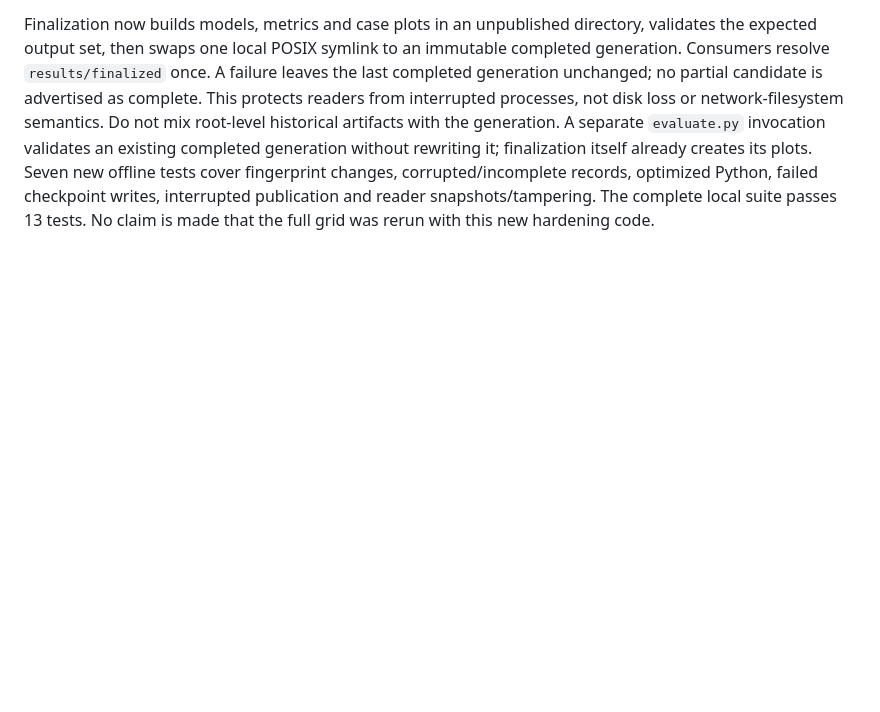
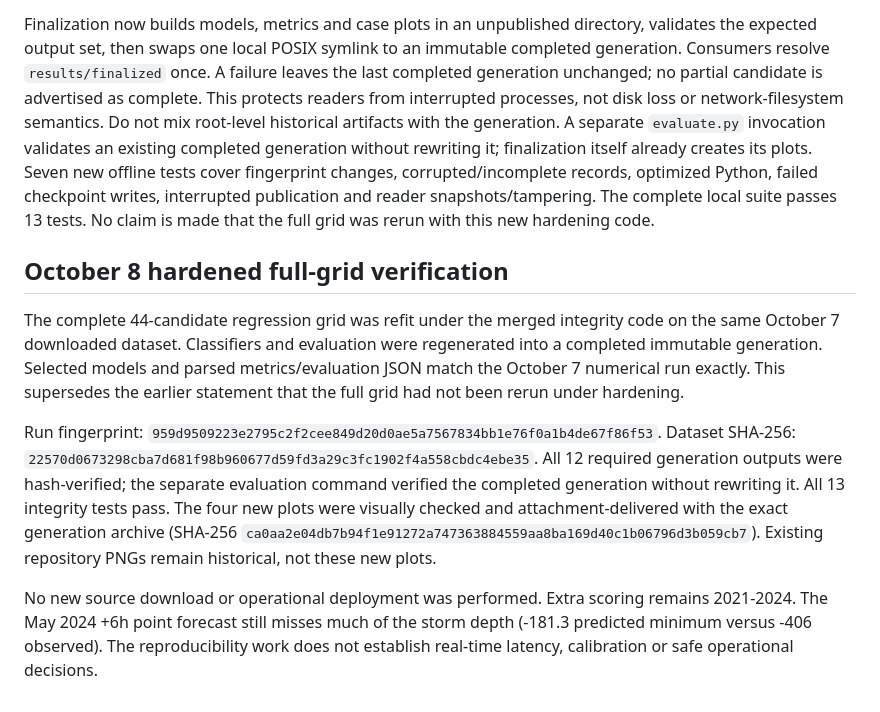
Before and after one commit to ram-polisetti/space-weather-storm-prediction, a Markdown page: RESULTS.md, the part around the change. Drawn GitHub-style; blank space fills up the shorter version.

Commit message:
Apply October 8 reviewed research batch: RESULTS.md
Private draft preparation only. No venue submission or public release.

```diff
--- a/RESULTS.md
+++ b/RESULTS.md
@@ -72,3 +72,11 @@ Byte-provenance note: source/output hashes in fresh-rerun-provenance.json identi
 The recorded numerical run above used the original checkpoint scripts. This follow-up does not refit models or change those results. Future runs use fingerprint-specific checkpoint directories covering dataset, training/build/evaluation source, explicit configuration, Python and dependency versions. Old dataset-only checkpoints are deliberately not accepted or relabeled as newly verified runs. Validation raises explicit errors even under `python -O`; checkpoint JSON is published only after a complete hashed model file.
 
 Finalization now builds models, metrics and case plots in an unpublished directory, validates the expected output set, then swaps one local POSIX symlink to an immutable completed generation. Consumers resolve `results/finalized` once. A failure leaves the last completed generation unchanged; no partial candidate is advertised as complete. This protects readers from interrupted processes, not disk loss or network-filesystem semantics. Do not mix root-level historical artifacts with the generation. A separate `evaluate.py` invocation validates an existing completed generation without rewriting it; finalization itself already creates its plots. Seven new offline tests cover fingerprint changes, corrupted/incomplete records, optimized Python, failed checkpoint writes, interrupted publication and reader snapshots/tampering. The complete local suite passes 13 tests. No claim is made that the full grid was rerun with this new hardening code.
+
+## October 8 hardened full-grid verification
+
+The complete 44-candidate regression grid was refit under the merged integrity code on the same October 7 downloaded dataset. Classifiers and evaluation were regenerated into a completed immutable generation. Selected models and parsed metrics/evaluation JSON match the October 7 numerical run exactly. This supersedes the earlier statement that the full grid had not been rerun under hardening.
+
+Run fingerprint: `959d9509223e2795c2f2cee849d20d0ae5a7567834bb1e76f0a1b4de67f86f53`. Dataset SHA-256: `22570d0673298cba7d681f98b960677d59fd3a29c3fc1902f4a558cbdc4ebe35`. All 12 required generation outputs were hash-verified; the separate evaluation command verified the completed generation without rewriting it. All 13 integrity tests pass. The four new plots were visually checked and attachment-delivered with the exact generation archive (SHA-256 `ca0aa2e04db7b94f1e91272a747363884559aa8ba169d40c1b06796d3b059cb7`). Existing repository PNGs remain historical, not these new plots.
+
+No new source download or operational deployment was performed. Extra scoring remains 2021-2024. The May 2024 +6h point forecast still misses much of the storm depth (-181.3 predicted minimum versus -406 observed). The reproducibility work does not establish real-time latency, calibration or safe operational decisions.
```
